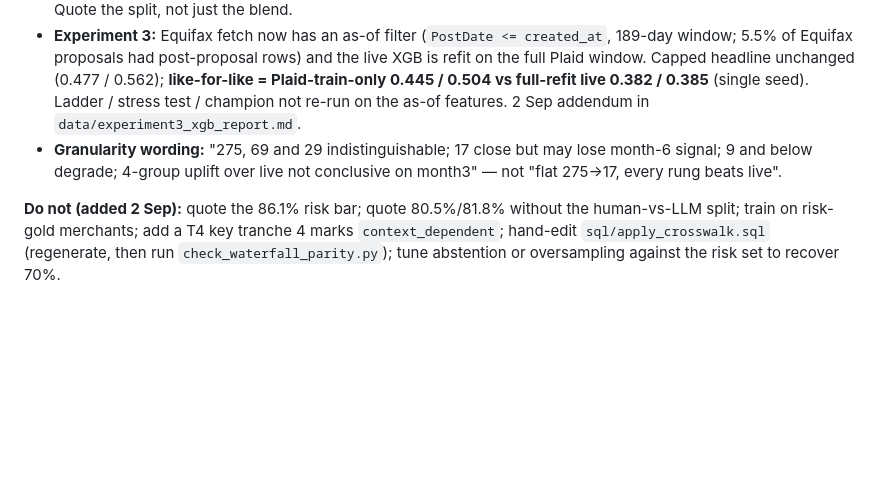
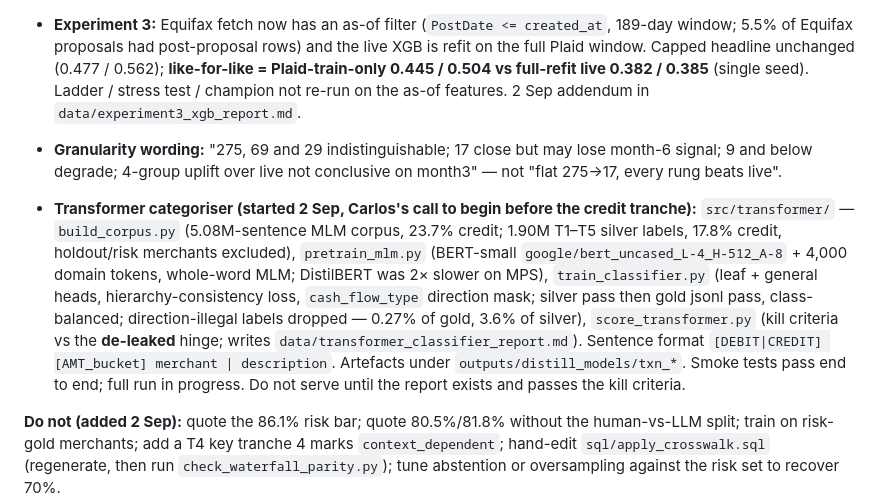
Before and after one commit to JoinRaylo/raylo-transaction-categorisation, a Markdown page: CLAUDE.md, the part around the change. Drawn GitHub-style; blank space fills up the shorter version.

Commit message:
CLAUDE.md: record the transformer categoriser work in progress.
Co-Authored-By: Claude Fable 5.1 <noreply@anthropic.com>

```diff
--- a/CLAUDE.md
+++ b/CLAUDE.md
@@ -20,6 +20,8 @@ Owner: Carlos (AI Engineer, AI Acceleration team). This is **research**, not pro
 - **Pipeline headline:** re-measured on **2,004** row-disjoint rows (risk rows freed by the de-leak): T1–T5 then hinge **81.8%** leaf / 87.3% general; rules-only 73.0%; **human-adjudicated v2 rows 77.7% vs LLM-drafted rows 86.1%**. Quote the split, not just the blend.
 - **Experiment 3:** Equifax fetch now has an as-of filter (`PostDate <= created_at`, 189-day window; 5.5% of Equifax proposals had post-proposal rows) and the live XGB is refit on the full Plaid window. Capped headline unchanged (0.477 / 0.562); **like-for-like = Plaid-train-only 0.445 / 0.504 vs full-refit live 0.382 / 0.385** (single seed). Ladder / stress test / champion not re-run on the as-of features. 2 Sep addendum in `data/experiment3_xgb_report.md`.
 - **Granularity wording:** "275, 69 and 29 indistinguishable; 17 close but may lose month-6 signal; 9 and below degrade; 4-group uplift over live not conclusive on month3" — not "flat 275→17, every rung beats live".
+
+- **Transformer categoriser (started 2 Sep, Carlos's call to begin before the credit tranche):** `src/transformer/` — `build_corpus.py` (5.08M-sentence MLM corpus, 23.7% credit; 1.90M T1–T5 silver labels, 17.8% credit, holdout/risk merchants excluded), `pretrain_mlm.py` (BERT-small `google/bert_uncased_L-4_H-512_A-8` + 4,000 domain tokens, whole-word MLM; DistilBERT was 2× slower on MPS), `train_classifier.py` (leaf + general heads, hierarchy-consistency loss, `cash_flow_type` direction mask; silver pass then gold jsonl pass, class-balanced; direction-illegal labels dropped — 0.27% of gold, 3.6% of silver), `score_transformer.py` (kill criteria vs the **de-leaked** hinge; writes `data/transformer_classifier_report.md`). Sentence format `[DEBIT|CREDIT] [AMT_bucket] merchant | description`. Artefacts under `outputs/distill_models/txn_*`. Smoke tests pass end to end; full run in progress. Do not serve until the report exists and passes the kill criteria.
 
 **Do not (added 2 Sep):** quote the 86.1% risk bar; quote 80.5%/81.8% without the human-vs-LLM split; train on risk-gold merchants; add a T4 key tranche 4 marks `context_dependent`; hand-edit `sql/apply_crosswalk.sql` (regenerate, then run `check_waterfall_parity.py`); tune abstention or oversampling against the risk set to recover 70%.
 
```
